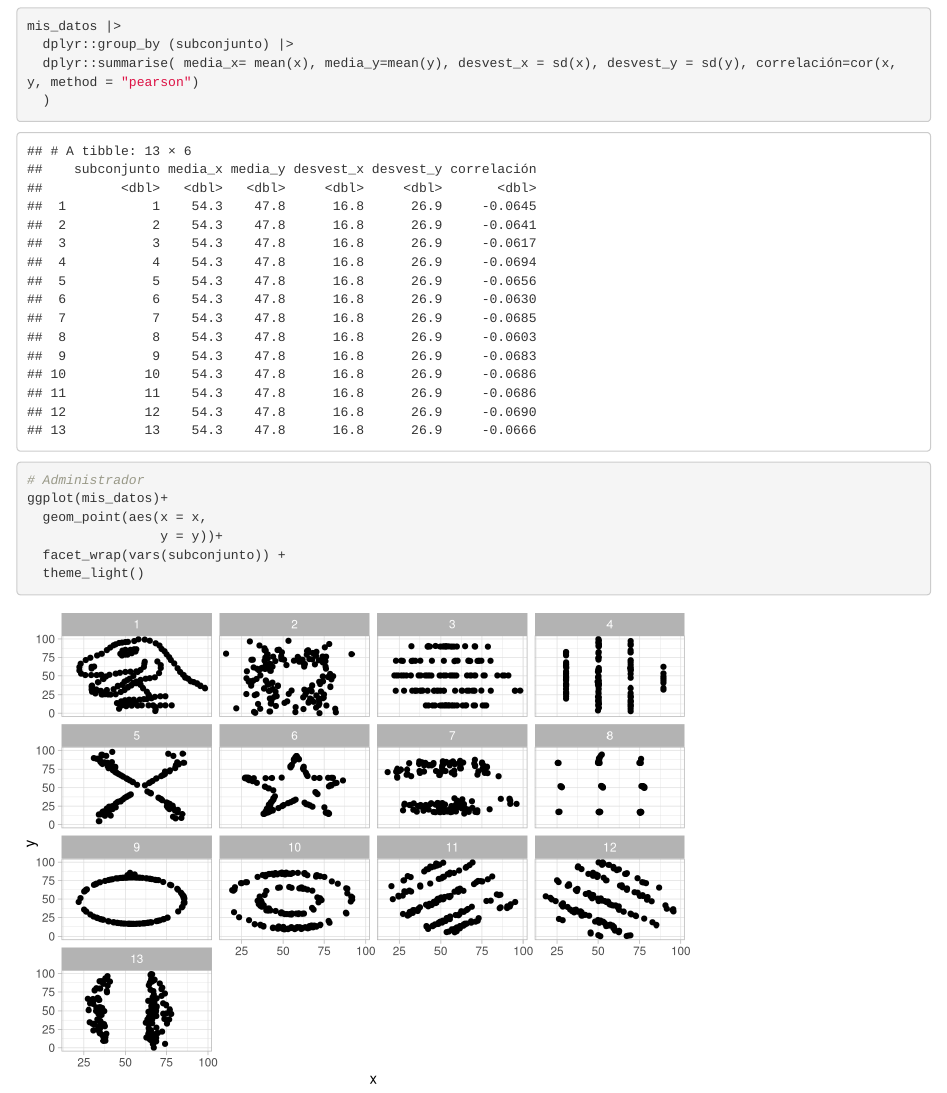
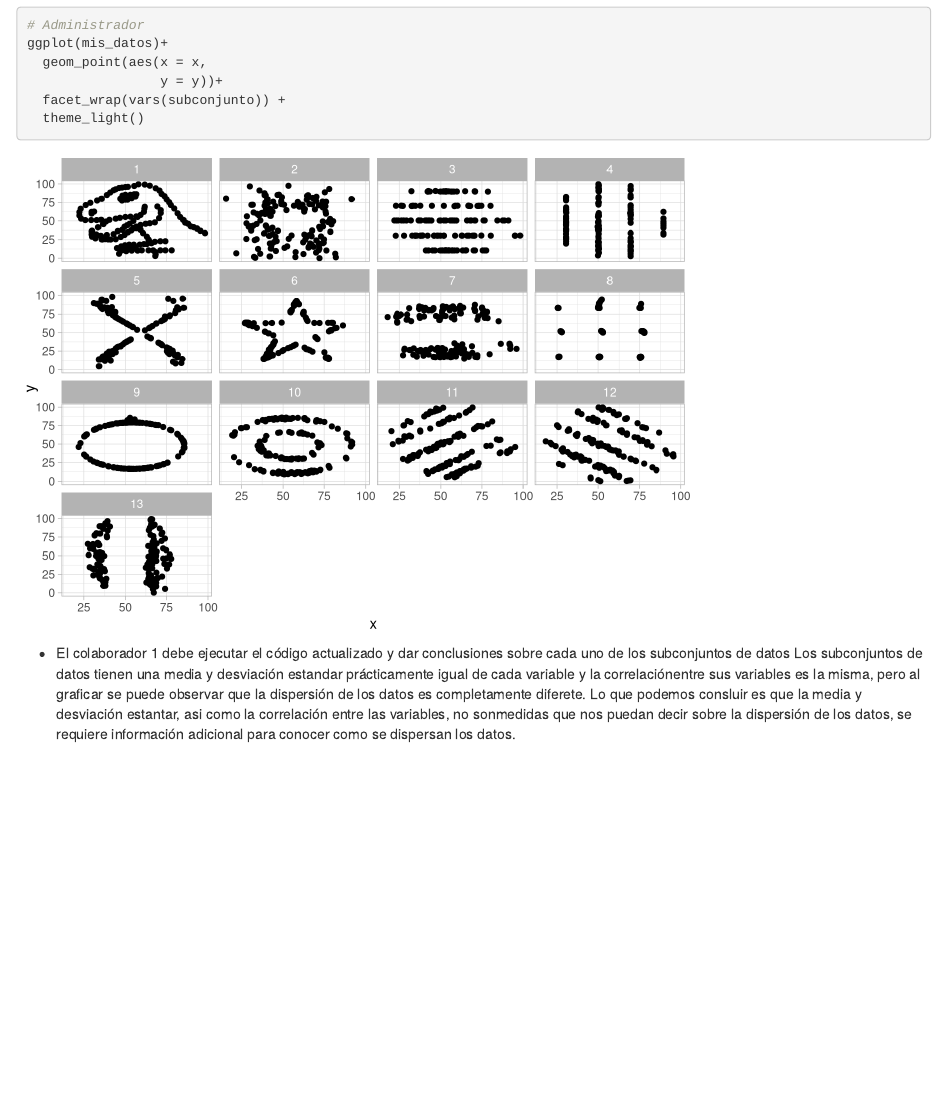
Before and after one commit to sinaiev/colaboracion-git-equipo-7, an R Markdown document (proyecto_final.Rmd): the page in a window 1100 px wide, from 1680 px down before the commit and from 2130 px down after it. Rendered offline with R 4.5, knitr and Pandoc, with nearby package versions.

Commit message:
Update proyecto_final.Rmd

````diff
--- a/proyecto_final.Rmd
+++ b/proyecto_final.Rmd
@@ -60,3 +60,5 @@ ggplot(mis_datos)+
   facet_wrap(vars(subconjunto)) +
   theme_light()
 ```
++ El colaborador 1 debe ejecutar el código actualizado y dar conclusiones sobre cada uno de los subconjuntos de datos
+Los subconjuntos de datos tienen una media y desviación estandar prácticamente igual de cada variable y la correlaciónentre sus variables es la misma, pero al graficar se puede observar que la dispersión de los datos es completamente diferete. Lo que podemos consluir es que la media y desviación estantar, asi como la correlación entre las variables, no sonmedidas que nos puedan decir sobre la dispersión de los datos, se requiere información adicional para conocer como se dispersan los datos.
````
